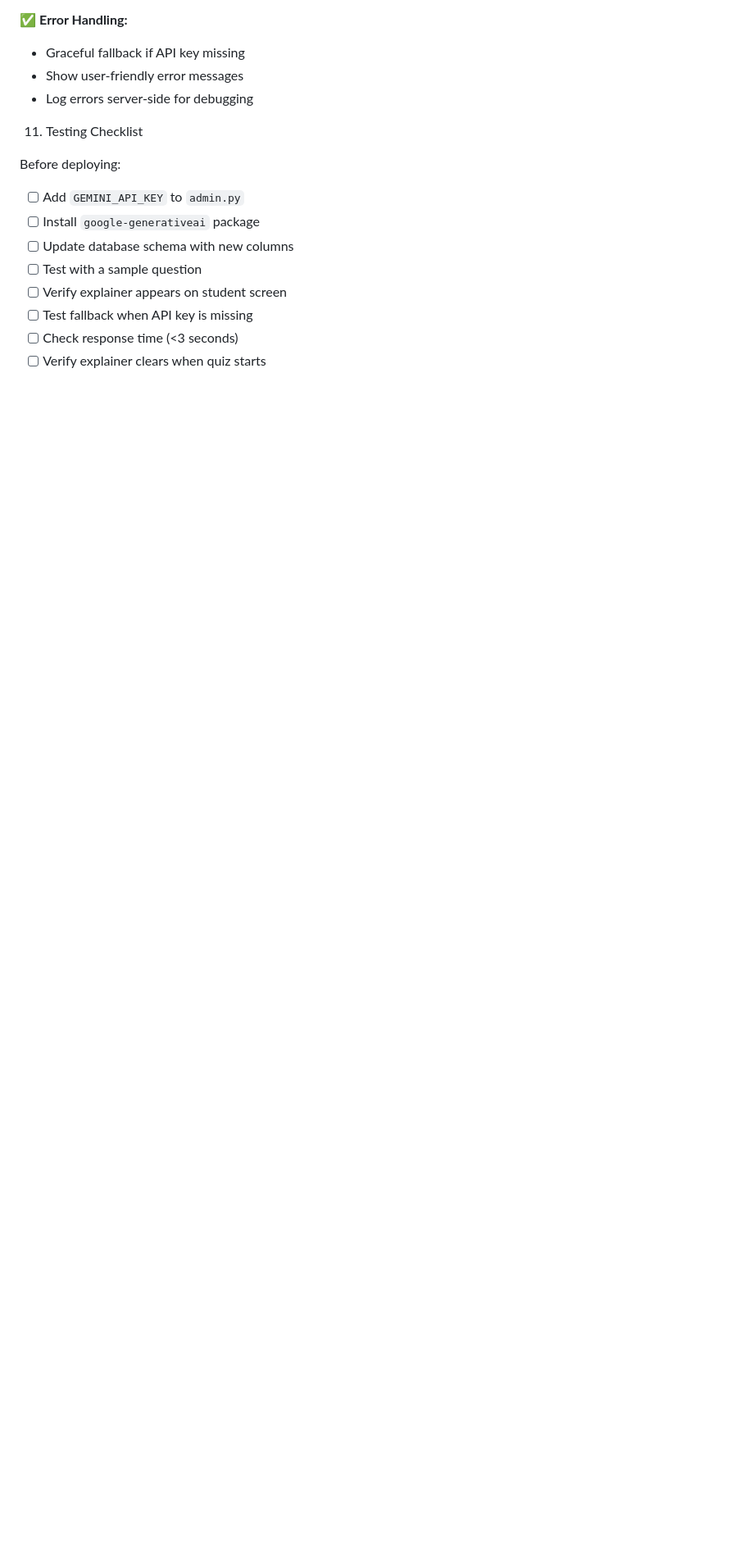
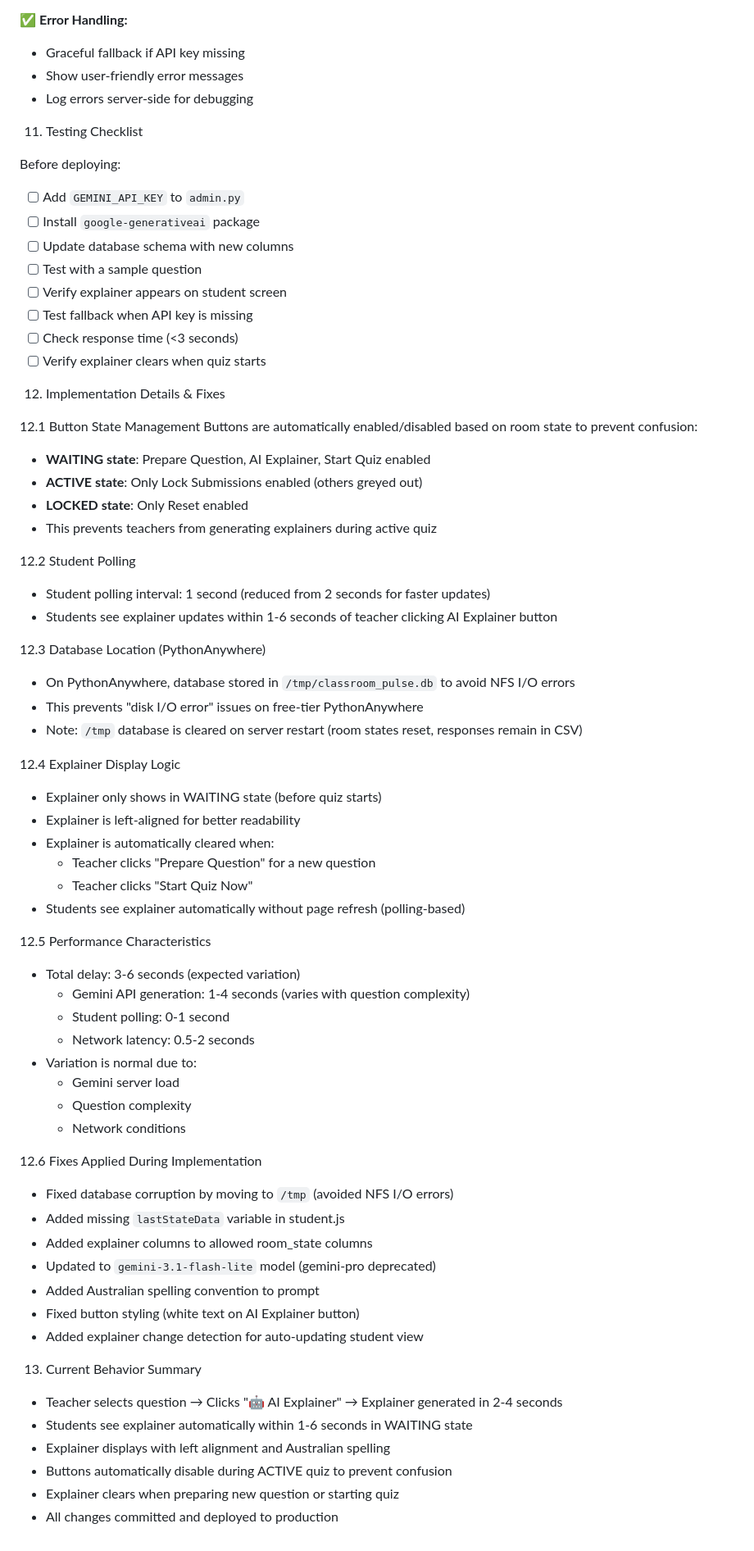
Before and after one commit to Mr-Zamora/pulse_check, a Markdown page: docs/AI.md, the part around one of its changes. Shown at 82% size. Rendered like a GitHub page; blank space fills up the shorter version.

Commit message:
Update AI.md with implementation details, fixes, and current behavior

```diff
--- a/docs/AI.md
+++ b/docs/AI.md
@@ -364,3 +388,56 @@ Before deploying:
 - [ ] Test fallback when API key is missing
 - [ ] Check response time (<3 seconds)
 - [ ] Verify explainer clears when quiz starts
+
+12. Implementation Details & Fixes
+
+12.1 Button State Management
+Buttons are automatically enabled/disabled based on room state to prevent confusion:
+- **WAITING state**: Prepare Question, AI Explainer, Start Quiz enabled
+- **ACTIVE state**: Only Lock Submissions enabled (others greyed out)
+- **LOCKED state**: Only Reset enabled
+- This prevents teachers from generating explainers during active quiz
+
+12.2 Student Polling
+- Student polling interval: 1 second (reduced from 2 seconds for faster updates)
+- Students see explainer updates within 1-6 seconds of teacher clicking AI Explainer button
+
+12.3 Database Location (PythonAnywhere)
+- On PythonAnywhere, database stored in `/tmp/classroom_pulse.db` to avoid NFS I/O errors
+- This prevents "disk I/O error" issues on free-tier PythonAnywhere
+- Note: `/tmp` database is cleared on server restart (room states reset, responses remain in CSV)
+
+12.4 Explainer Display Logic
+- Explainer only shows in WAITING state (before quiz starts)
+- Explainer is left-aligned for better readability
+- Explainer is automatically cleared when:
+  - Teacher clicks "Prepare Question" for a new question
+  - Teacher clicks "Start Quiz Now"
+- Students see explainer automatically without page refresh (polling-based)
+
+12.5 Performance Characteristics
+- Total delay: 3-6 seconds (expected variation)
+  - Gemini API generation: 1-4 seconds (varies with question complexity)
+  - Student polling: 0-1 second
+  - Network latency: 0.5-2 seconds
+- Variation is normal due to:
+  - Gemini server load
+  - Question complexity
+  - Network conditions
+
+12.6 Fixes Applied During Implementation
+- Fixed database corruption by moving to `/tmp` (avoided NFS I/O errors)
+- Added missing `lastStateData` variable in student.js
+- Added explainer columns to allowed room_state columns
+- Updated to `gemini-3.1-flash-lite` model (gemini-pro deprecated)
+- Added Australian spelling convention to prompt
+- Fixed button styling (white text on AI Explainer button)
+- Added explainer change detection for auto-updating student view
+
+13. Current Behavior Summary
+- Teacher selects question → Clicks "🤖 AI Explainer" → Explainer generated in 2-4 seconds
+- Students see explainer automatically within 1-6 seconds in WAITING state
+- Explainer displays with left alignment and Australian spelling
+- Buttons automatically disable during ACTIVE quiz to prevent confusion
+- Explainer clears when preparing new question or starting quiz
+- All changes committed and deployed to production
```
Also changed, not shown: other parts of docs/AI.md (+37 -13 lines).
